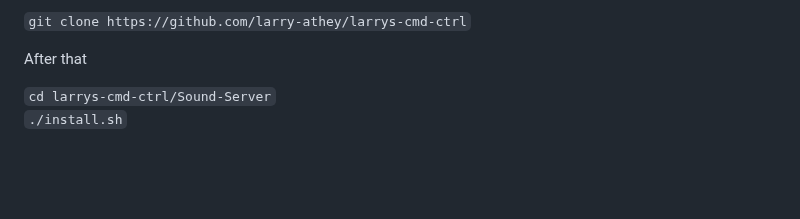
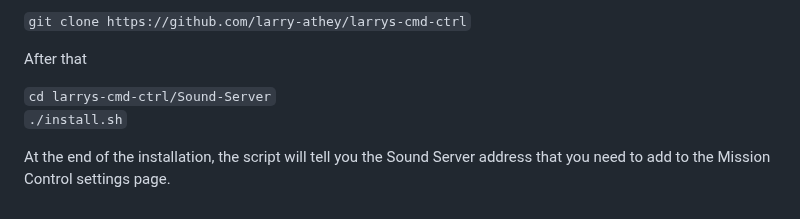
Before and after one commit to larry-athey/larrys-cmd-ctrl, a Markdown page: Sound-Server/README.md, the part around the change. Rendered like a GitHub page; blank space fills up the shorter version.

```diff
--- a/Sound-Server/README.md
+++ b/Sound-Server/README.md
@@ -32,3 +32,5 @@ After that
 
 `cd larrys-cmd-ctrl/Sound-Server`<br>
 `./install.sh`
+
+At the end of the installation, the script will tell you the Sound Server address that you need to add to the Mission Control settings page.
```
